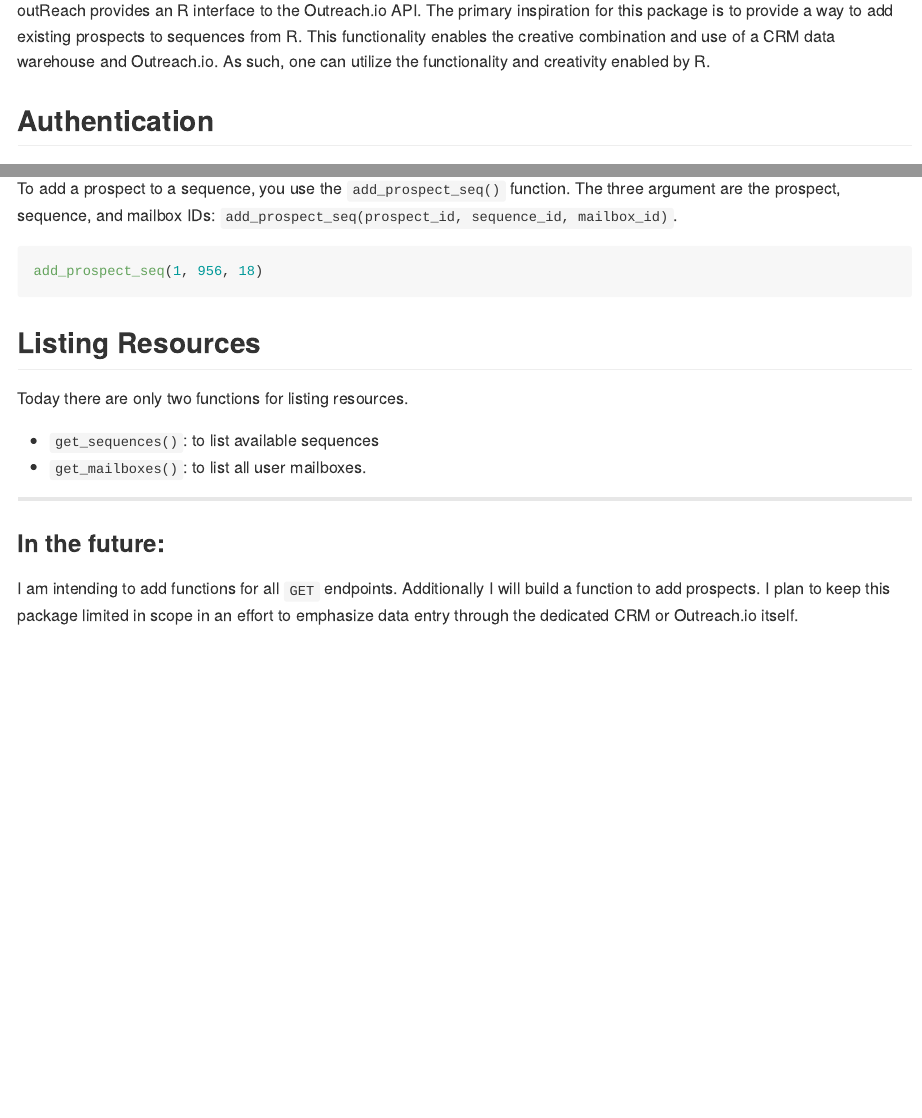
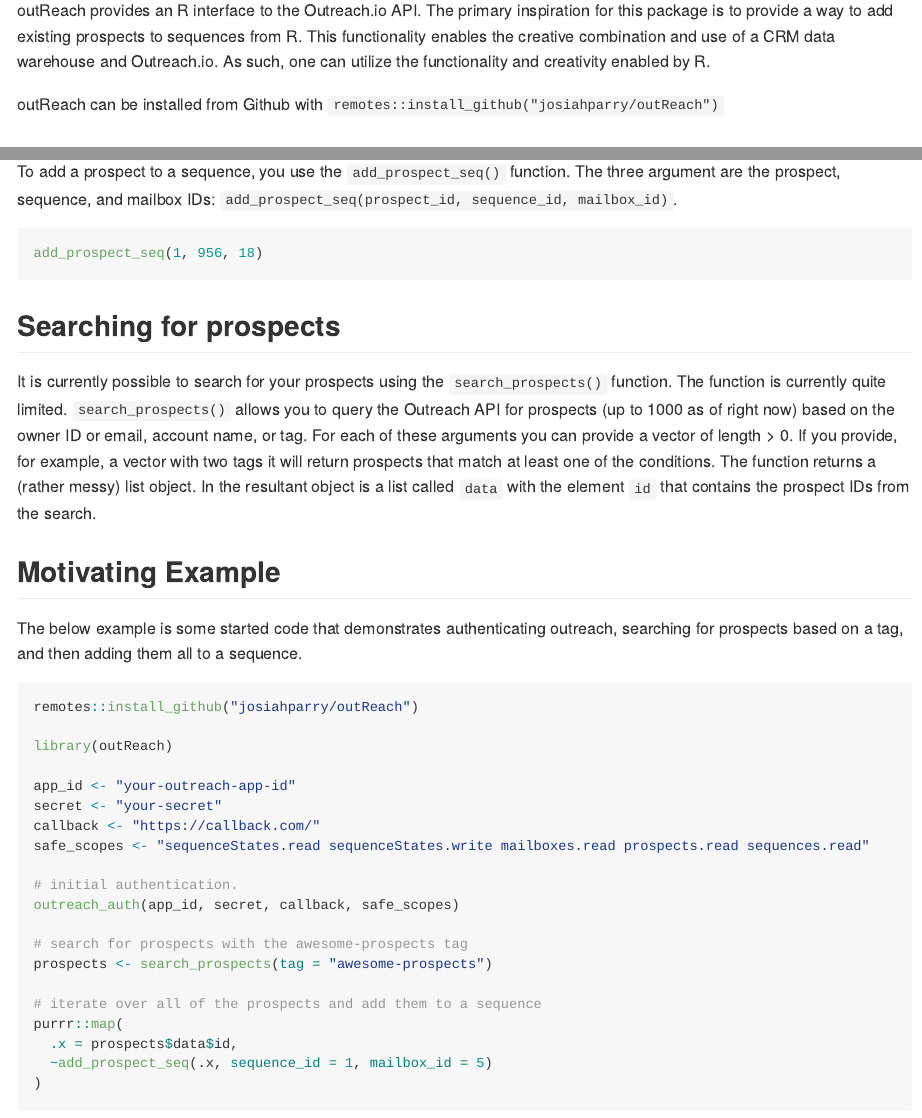
Before and after one commit to JosiahParry/outReach, an R Markdown document (README.Rmd): the page in a window 1100 px wide, from 110 px down, and a second part further down, joined at a grey line. The pictures show the output file README.md that the author committed with the source, drawn offline in the style of GitHub.

Commit message:
update documentation

````diff
--- a/README.Rmd
+++ b/README.Rmd
@@ -19,6 +19,7 @@
 
 outReach provides an R interface to the Outreach.io API. The primary inspiration for this package is to provide a way to add existing prospects to sequences from R. This functionality enables the creative combination and use of a CRM data warehouse and Outreach.io. As such, one can utilize the functionality and creativity enabled by R.
 
+outReach can be installed from Github with `remotes::install_github("josiahparry/outReach")`
 
 ## Authentication
 
@@ -64,6 +65,40 @@
 add_prospect_seq(1, 956, 18)
 ```
 
+## Searching for prospects
+
+It is currently possible to search for your prospects using the `search_prospects()` function. The function is currently quite limited. `search_prospects()` allows you to query the Outreach API for prospects (up to 1000 as of right now) based on the owner ID or email, account name, or tag. For each of these arguments you can provide a vector of length > 0. If you provide, for example, a vector with two tags it will return prospects that match at least one of the conditions. The function returns a (rather messy) list object. In the resultant object is a list called `data` with the element `id` that contains the prospect IDs from the search.
+
+## Motivating Example
+
+The below example is some started code that demonstrates authenticating outreach, searching for prospects based on a tag, and then adding them all to a sequence.
+
+```{r}
+remotes::install_github("josiahparry/outReach")
+
+library(outReach)
+
+app_id <- "your-outreach-app-id"
+secret <- "your-secret"
+callback <- "https://callback.com/"
+safe_scopes <- "sequenceStates.read sequenceStates.write mailboxes.read prospects.read sequences.read"
+
+# initial authentication.
+outreach_auth(app_id, secret, callback, safe_scopes)
+
+# search for prospects with the awesome-prospects tag
+prospects <- search_prospects(tag = "awesome-prospects")
+
+# iterate over all of the prospects and add them to a sequence
+purrr::map(
+  .x = prospects$data$id,
+  ~add_prospect_seq(.x, sequence_id = 1, mailbox_id = 5)
+)
+```
+
+
+
+
 ## Listing Resources
 
 Today there are only two functions for listing resources.
````
Also changed, not shown: README.md, README.Rmd (3 more changed lines), 1 other file.
